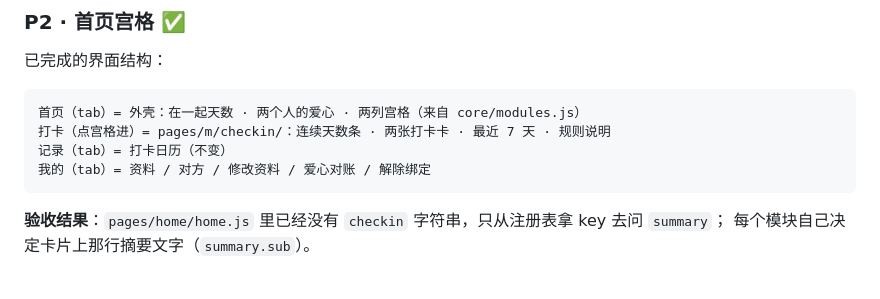
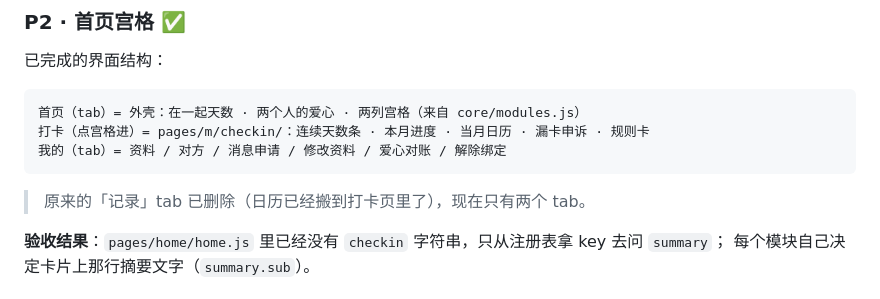
Before and after one commit to chaney-bb/our-hearts, a Markdown page: 待办与开发步骤.md, the part around the change. Rendered like a GitHub page.

````diff
--- a/待办与开发步骤.md
+++ b/待办与开发步骤.md
@@ -143,10 +143,11 @@
 
 ```
 首页（tab）= 外壳：在一起天数 · 两个人的爱心 · 两列宫格（来自 core/modules.js）
-打卡（点宫格进）= pages/m/checkin/：连续天数条 · 两张打卡卡 · 最近 7 天 · 规则说明
-记录（tab）= 打卡日历（不变）
-我的（tab）= 资料 / 对方 / 修改资料 / 爱心对账 / 解除绑定
+打卡（点宫格进）= pages/m/checkin/：连续天数条 · 本月进度 · 当月日历 · 漏卡申诉 · 规则卡
+我的（tab）= 资料 / 对方 / 消息申请 / 修改资料 / 爱心对账 / 解除绑定
 ```
+
+> 原来的「记录」tab 已删除（日历已经搬到打卡页里了），现在只有两个 tab。
 
 **验收结果**：`pages/home/home.js` 里已经没有 `checkin` 字符串，只从注册表拿 key 去问 `summary`；
 每个模块自己决定卡片上那行摘要文字（`summary.sub`）。
````
Also changed, not shown: README.md (+0 -1 lines), design/preview.png, 10 other files.
